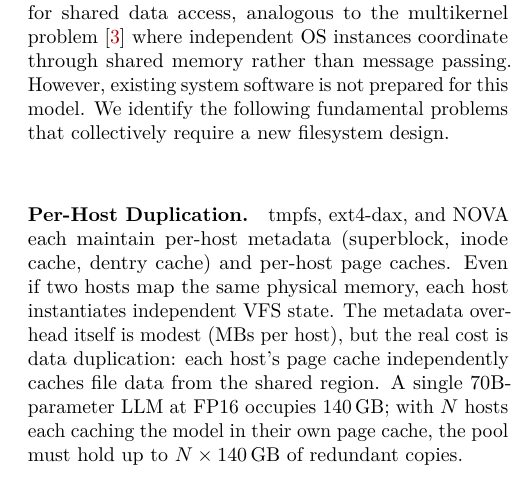
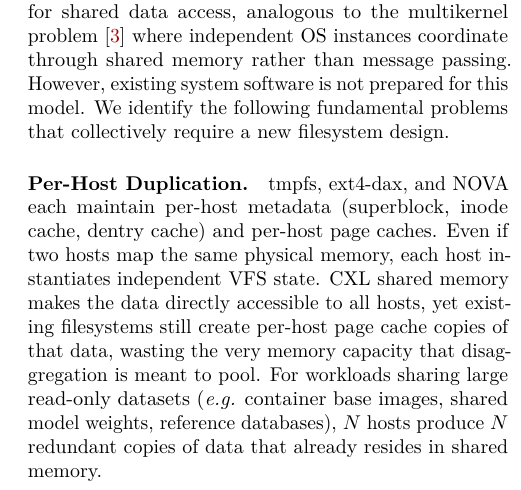
Before and after one commit to congwang/daxfs-paper, a LaTeX paper (projects/afa4c166-e27b-4ae5-bc57-bd4a8e9e2cd8/files/usenix2019_v3.1.tex): part of one column of page 2 of 12, cut so that both start at the same text. Compiled offline with pdfLaTeX; a LaTeX package or settings file that is missing is left out.

Commit message:
Reframe per-host duplication: focus on unnecessary page cache copies
Remove unrealistic 140GB LLM page cache example. Reframe as: CXL
makes data directly accessible, but existing filesystems still create
per-host page cache copies, wasting shared memory capacity. Use
realistic examples (container images, model weights, databases).

Co-Authored-By: Claude Opus 4.6 (1M context) <noreply@anthropic.com>

```diff
--- a/projects/afa4c166-e27b-4ae5-bc57-bd4a8e9e2cd8/files/usenix2019_v3.1.tex
+++ b/projects/afa4c166-e27b-4ae5-bc57-bd4a8e9e2cd8/files/usenix2019_v3.1.tex
@@ -186,12 +186,13 @@ collectively require a new filesystem design.
 tmpfs, ext4-dax, and NOVA each maintain per-host metadata (superblock,
 inode cache, dentry cache) and per-host page caches.  Even if two hosts
 map the same physical memory, each host instantiates independent VFS
-state.  The metadata overhead itself is modest (MBs per host), but
-the real cost is data duplication: each host's page cache independently
-caches file data from the shared region.  A single 70B-parameter LLM
-at FP16 occupies 140\,GB; with $N$ hosts each caching the model in
-their own page cache, the pool must hold up to $N \times 140$\,GB of
-redundant copies.
+state.  CXL shared memory makes the data directly accessible to all
+hosts, yet existing filesystems still create per-host page cache copies
+of that data, wasting the very memory capacity that disaggregation is
+meant to pool.  For workloads sharing large read-only datasets
+(\eg container base images, shared model weights, reference databases),
+$N$ hosts produce $N$ redundant copies of data that already resides in
+shared memory.
 
 \paragraph{No Multi-Host Coordination.}
 Existing DAX filesystems assume a single-host, single-writer model.
```
